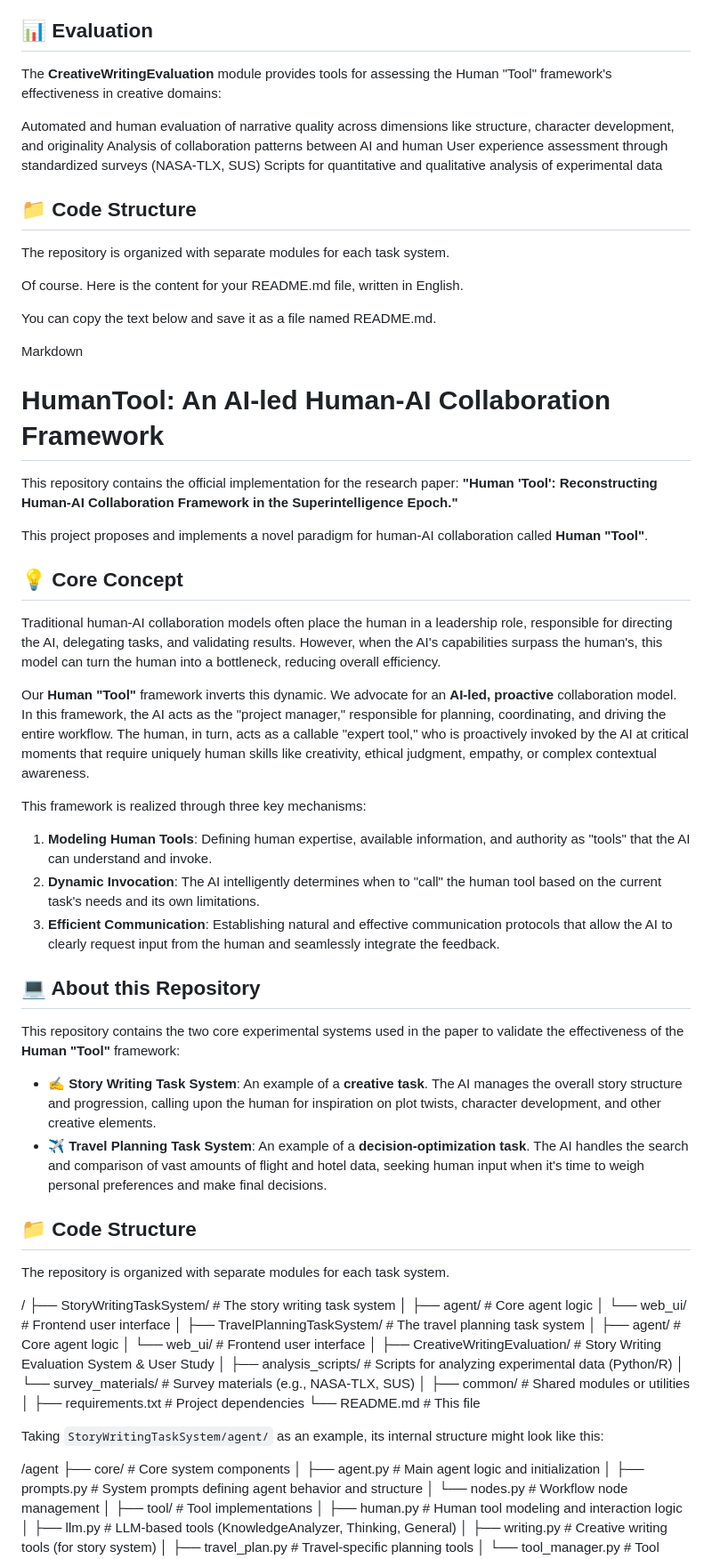
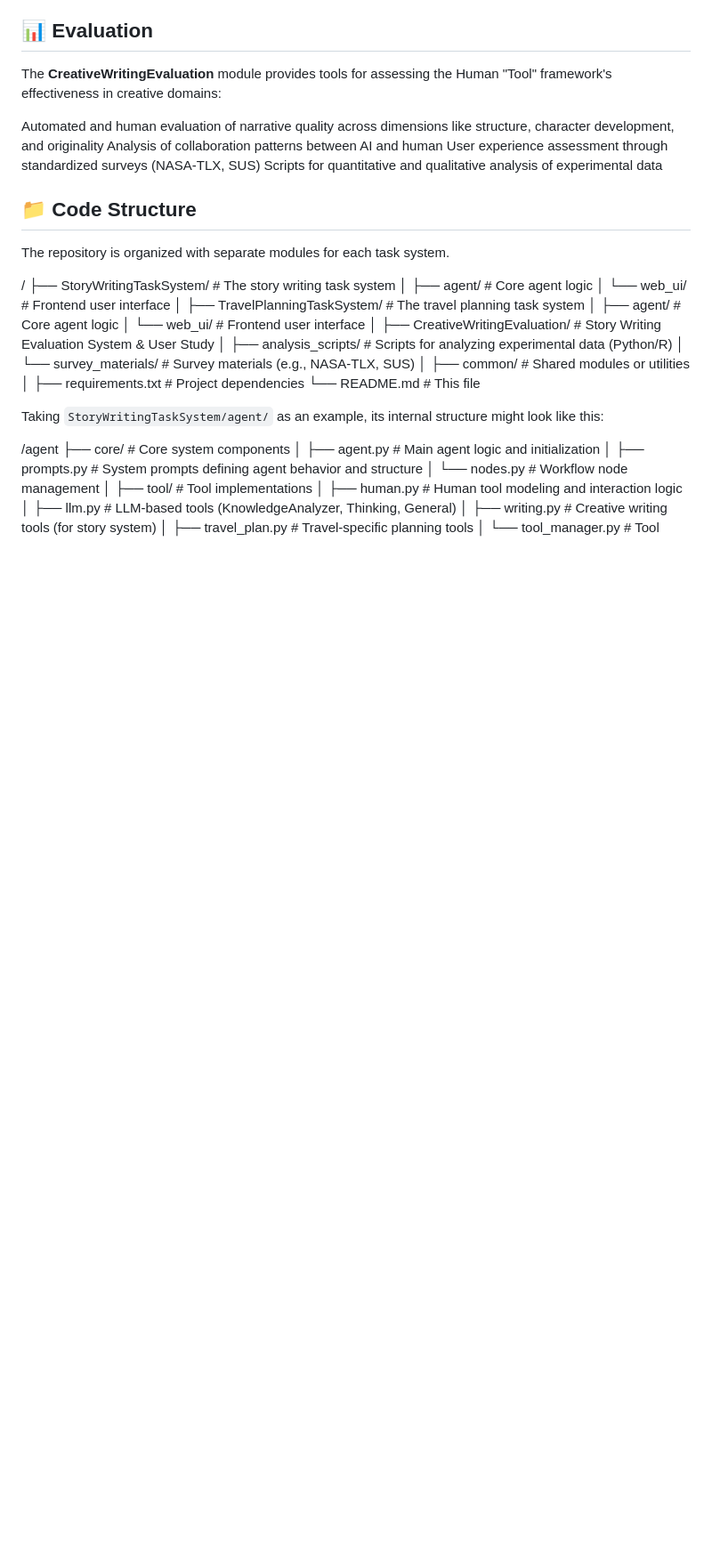
Before and after one commit to AIR-DISCOVER/HumanTool, a Markdown page: README.md, the part around the change. Shown at 89% size. GitHub-like rendering; blank space fills up the shorter version.

```diff
--- a/README.md
+++ b/README.md
@@ -35,47 +35,6 @@ Automated and human evaluation of narrative quality across dimensions like struc
 Analysis of collaboration patterns between AI and human
 User experience assessment through standardized surveys (NASA-TLX, SUS)
 Scripts for quantitative and qualitative analysis of experimental data
-
-
-## 📁 Code Structure
-
-The repository is organized with separate modules for each task system.
-
-Of course. Here is the content for your README.md file, written in English.
-
-You can copy the text below and save it as a file named README.md.
-
-Markdown
-
-# HumanTool: An AI-led Human-AI Collaboration Framework
-
-This repository contains the official implementation for the research paper: **"Human 'Tool': Reconstructing Human-AI Collaboration Framework in the Superintelligence Epoch."**
-
-This project proposes and implements a novel paradigm for human-AI collaboration called **Human "Tool"**.
-
-
-## 💡 Core Concept
-
-Traditional human-AI collaboration models often place the human in a leadership role, responsible for directing the AI, delegating tasks, and validating results. However, when the AI's capabilities surpass the human's, this model can turn the human into a bottleneck, reducing overall efficiency.
-
-Our **Human "Tool"** framework inverts this dynamic. We advocate for an **AI-led, proactive** collaboration model. In this framework, the AI acts as the "project manager," responsible for planning, coordinating, and driving the entire workflow. The human, in turn, acts as a callable "expert tool," who is proactively invoked by the AI at critical moments that require uniquely human skills like creativity, ethical judgment, empathy, or complex contextual awareness.
-
-
-
-This framework is realized through three key mechanisms:
-
-1.  **Modeling Human Tools**: Defining human expertise, available information, and authority as "tools" that the AI can understand and invoke.
-2.  **Dynamic Invocation**: The AI intelligently determines when to "call" the human tool based on the current task's needs and its own limitations.
-3.  **Efficient Communication**: Establishing natural and effective communication protocols that allow the AI to clearly request input from the human and seamlessly integrate the feedback.
-
-
-## 💻 About this Repository
-
-This repository contains the two core experimental systems used in the paper to validate the effectiveness of the **Human "Tool"** framework:
-
-* ✍️ **Story Writing Task System**: An example of a **creative task**. The AI manages the overall story structure and progression, calling upon the human for inspiration on plot twists, character development, and other creative elements.
-* ✈️ **Travel Planning Task System**: An example of a **decision-optimization task**. The AI handles the search and comparison of vast amounts of flight and hotel data, seeking human input when it's time to weigh personal preferences and make final decisions.
-
 
 ## 📁 Code Structure
 
```
